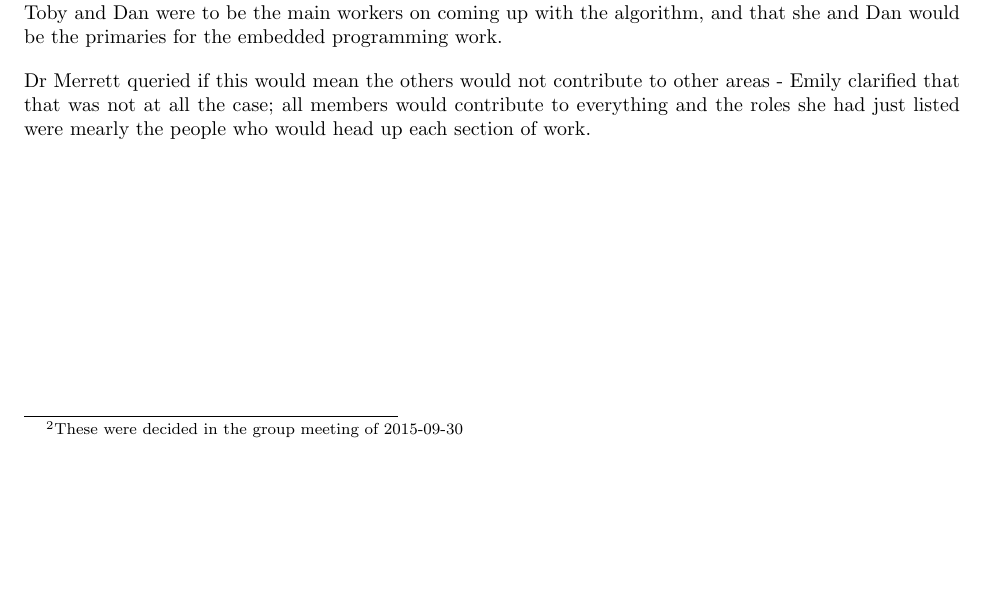
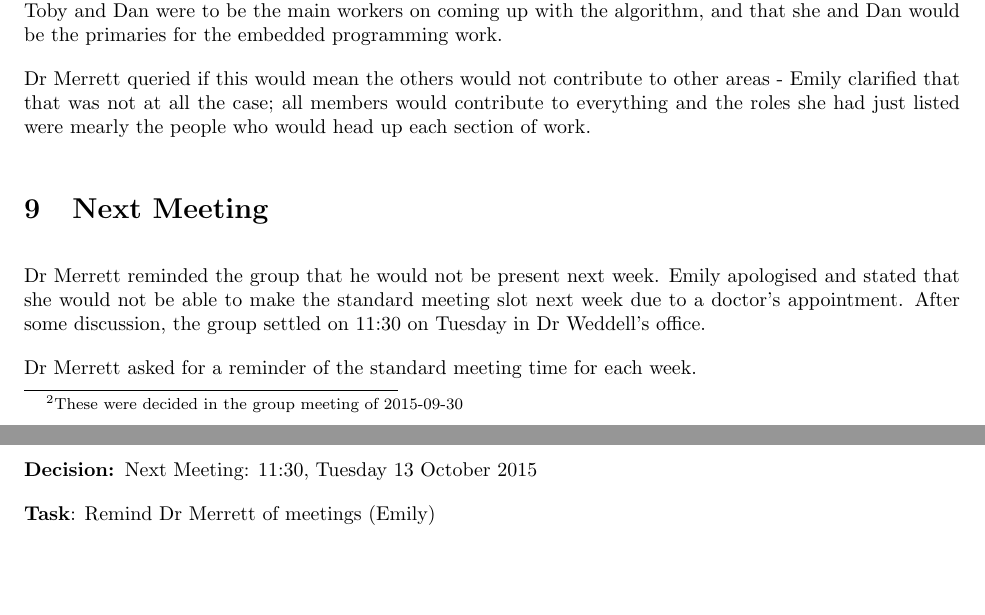
Before and after one commit to EmilyShepherd/gdp-docs, a LaTeX document (2015-10-08.tex): part of page 4 of 4 before the commit and two parts of pages 4 and 5 of 5 after it, the two joined at a grey line, cut so that both start at the same text, the shorter picture padded with empty space. Compiled offline with pdfLaTeX.

Commit message:
Added Next Meeting topic

```diff
--- a/2015-10-08.tex
+++ b/2015-10-08.tex
@@ -182,5 +182,16 @@ Dr Merrett queried if this would mean the others would not contribute to other a
 clarified that that was not at all the case; all members would contribute to everything and
 the roles she had just listed were mearly the people who would head up each section of work.
 
+\topic{Next Meeting}
+Dr Merrett reminded the group that he would not be present next week. Emily apologised and
+stated that she would not be able to make the standard meeting slot next week due to a
+doctor's appointment. After some discussion, the group settled on 11:30 on Tuesday in
+Dr Weddell's office.
+
+Dr Merrett asked for a reminder of the standard meeting time for each week.
+
+\decision*{Next Meeting: 11:30, Tuesday 13 October 2015}
+\task{Emily}{Remind Dr Merrett of meetings}
+
 \end{Minutes}
 \end{document}
```
